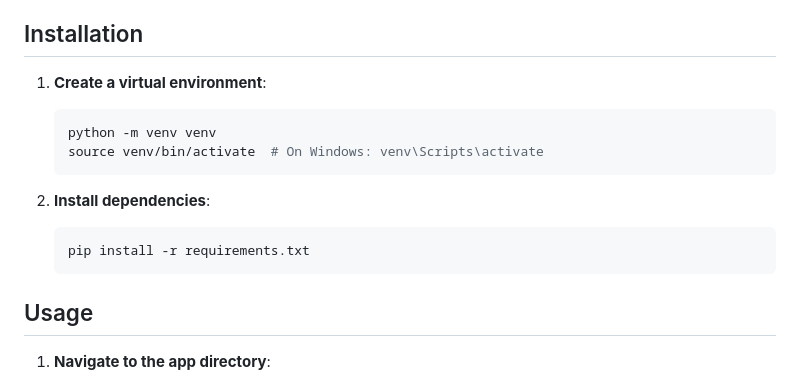
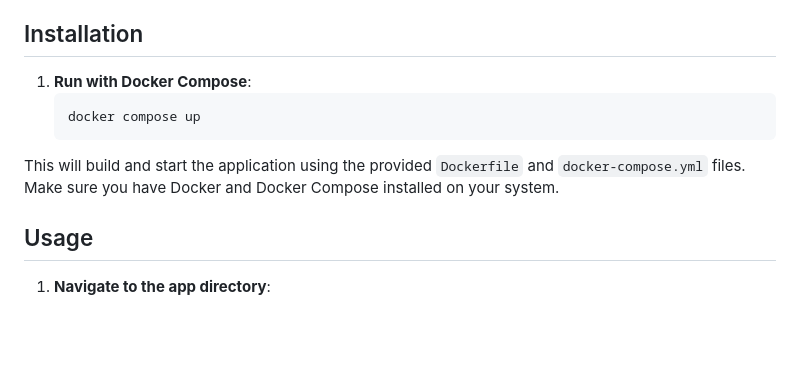
Before and after one commit to rodrigobivarazevedo/recommender, a Markdown page: README.md, the part around the change. Rendered like a GitHub page; blank space fills up the shorter version.

Commit message:
Docker compose added

````diff
--- a/README.md
+++ b/README.md
@@ -24,16 +24,12 @@ A modern FastAPI web application that provides content-based recommendations for
 
 ## Installation
 
-1. **Create a virtual environment**:
+1. **Run with Docker Compose**:
    ```bash
-   python -m venv venv
-   source venv/bin/activate  # On Windows: venv\Scripts\activate
+   docker compose up
    ```
 
-2. **Install dependencies**:
-   ```bash
-   pip install -r requirements.txt
-   ```
+This will build and start the application using the provided `Dockerfile` and `docker-compose.yml` files. Make sure you have Docker and Docker Compose installed on your system.
 
 ## Usage
 
````
